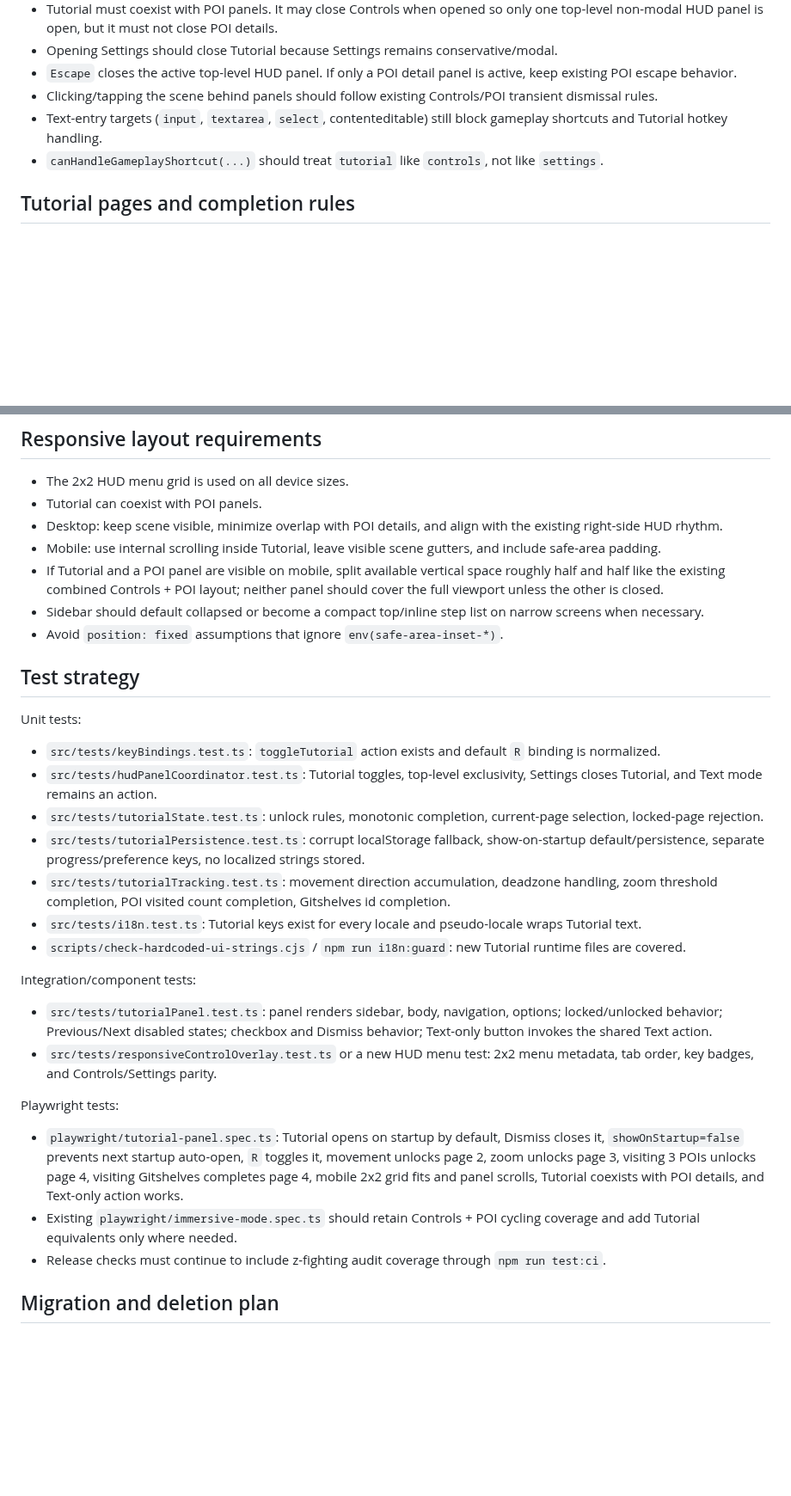
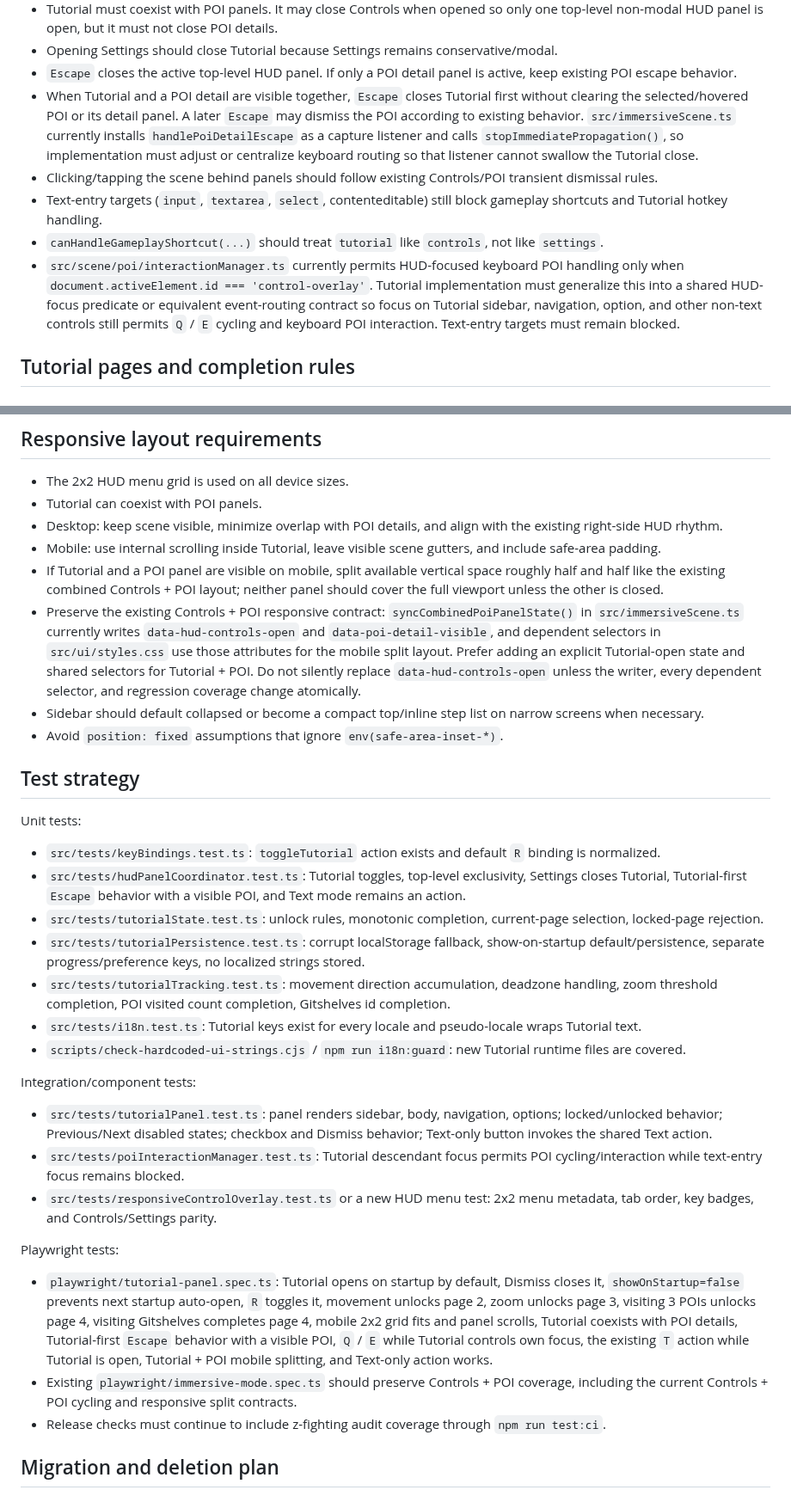
Before and after one commit to futuroptimist/danielsmith.io, a Markdown page: docs/architecture/tutorial-panel.md, 2 parts joined by grey strips. Shown at 86% size. GitHub-like rendering; blank space fills up the shorter version.

Commit message:
📝 : – clarify tutorial panel contracts
- Document gameplay, Escape, and responsive contracts.

- Preserve existing Text mode and Gitshelves facts.

- Tests: format, lint, typecheck, docs, Vitest.

```diff
--- a/docs/architecture/tutorial-panel.md
+++ b/docs/architecture/tutorial-panel.md
@@ -183,12 +187,23 @@ Tutorial must be non-modal and gameplay-permissive:
 - Opening Settings should close Tutorial because Settings remains conservative/modal.
 - `Escape` closes the active top-level HUD panel. If only a POI detail panel is active, keep
   existing POI escape behavior.
+- When Tutorial and a POI detail are visible together, `Escape` closes Tutorial first without
+  clearing the selected/hovered POI or its detail panel. A later `Escape` may dismiss the POI
+  according to existing behavior. `src/immersiveScene.ts` currently installs
+  `handlePoiDetailEscape` as a capture listener and calls `stopImmediatePropagation()`, so
+  implementation must adjust or centralize keyboard routing so that listener cannot swallow
+  the Tutorial close.
 - Clicking/tapping the scene behind panels should follow existing Controls/POI transient
   dismissal rules.
 - Text-entry targets (`input`, `textarea`, `select`, contenteditable) still block gameplay
   shortcuts and Tutorial hotkey handling.
 - `canHandleGameplayShortcut(...)` should treat `tutorial` like `controls`, not like
   `settings`.
+- `src/scene/poi/interactionManager.ts` currently permits HUD-focused keyboard POI handling
+  only when `document.activeElement.id === 'control-overlay'`. Tutorial implementation must
+  generalize this into a shared HUD-focus predicate or equivalent event-routing contract so
+  focus on Tutorial sidebar, navigation, option, and other non-text controls still permits
+  `Q` / `E` cycling and keyboard POI interaction. Text-entry targets must remain blocked.
 
 ## Tutorial pages and completion rules
 
@@ -509,6 +528,12 @@ Buttons/forms:
 - If Tutorial and a POI panel are visible on mobile, split available vertical space roughly
   half and half like the existing combined Controls + POI layout; neither panel should cover
   the full viewport unless the other is closed.
+- Preserve the existing Controls + POI responsive contract: `syncCombinedPoiPanelState()` in
+  `src/immersiveScene.ts` currently writes `data-hud-controls-open` and
+  `data-poi-detail-visible`, and dependent selectors in `src/ui/styles.css` use those
+  attributes for the mobile split layout. Prefer adding an explicit Tutorial-open state and
+  shared selectors for Tutorial + POI. Do not silently replace `data-hud-controls-open`
+  unless the writer, every dependent selector, and regression coverage change atomically.
 - Sidebar should default collapsed or become a compact top/inline step list on narrow
   screens when necessary.
 - Avoid `position: fixed` assumptions that ignore `env(safe-area-inset-*)`.
@@ -520,7 +545,8 @@ Unit tests:
 - `src/tests/keyBindings.test.ts`: `toggleTutorial` action exists and default `R` binding is
   normalized.
 - `src/tests/hudPanelCoordinator.test.ts`: Tutorial toggles, top-level exclusivity,
-  Settings closes Tutorial, and Text mode remains an action.
+  Settings closes Tutorial, Tutorial-first `Escape` behavior with a visible POI, and Text
+  mode remains an action.
 - `src/tests/tutorialState.test.ts`: unlock rules, monotonic completion, current-page
   selection, locked-page rejection.
 - `src/tests/tutorialPersistence.test.ts`: corrupt localStorage fallback, show-on-startup
@@ -537,6 +563,8 @@ Integration/component tests:
 - `src/tests/tutorialPanel.test.ts`: panel renders sidebar, body, navigation, options;
   locked/unlocked behavior; Previous/Next disabled states; checkbox and Dismiss behavior;
   Text-only button invokes the shared Text action.
+- `src/tests/poiInteractionManager.test.ts`: Tutorial descendant focus permits POI
+  cycling/interaction while text-entry focus remains blocked.
 - `src/tests/responsiveControlOverlay.test.ts` or a new HUD menu test: 2x2 menu metadata,
   tab order, key badges, and Controls/Settings parity.
 
@@ -545,10 +573,12 @@ Playwright tests:
 - `playwright/tutorial-panel.spec.ts`: Tutorial opens on startup by default, Dismiss closes
   it, `showOnStartup=false` prevents next startup auto-open, `R` toggles it, movement unlocks
   page 2, zoom unlocks page 3, visiting 3 POIs unlocks page 4, visiting Gitshelves completes
-  page 4, mobile 2x2 grid fits and panel scrolls, Tutorial coexists with POI details, and
-  Text-only action works.
-- Existing `playwright/immersive-mode.spec.ts` should retain Controls + POI cycling coverage
-  and add Tutorial equivalents only where needed.
+  page 4, mobile 2x2 grid fits and panel scrolls, Tutorial coexists with POI details,
+  Tutorial-first `Escape` behavior with a visible POI, `Q` / `E` while Tutorial controls own
+  focus, the existing `T` action while Tutorial is open, Tutorial + POI mobile splitting,
+  and Text-only action works.
+- Existing `playwright/immersive-mode.spec.ts` should preserve Controls + POI coverage,
+  including the current Controls + POI cycling and responsive split contracts.
 - Release checks must continue to include z-fighting audit coverage through `npm run test:ci`.
 
 ## Migration and deletion plan
```
Also changed, not shown: other parts of docs/architecture/tutorial-panel.md (+13 -5 lines).
